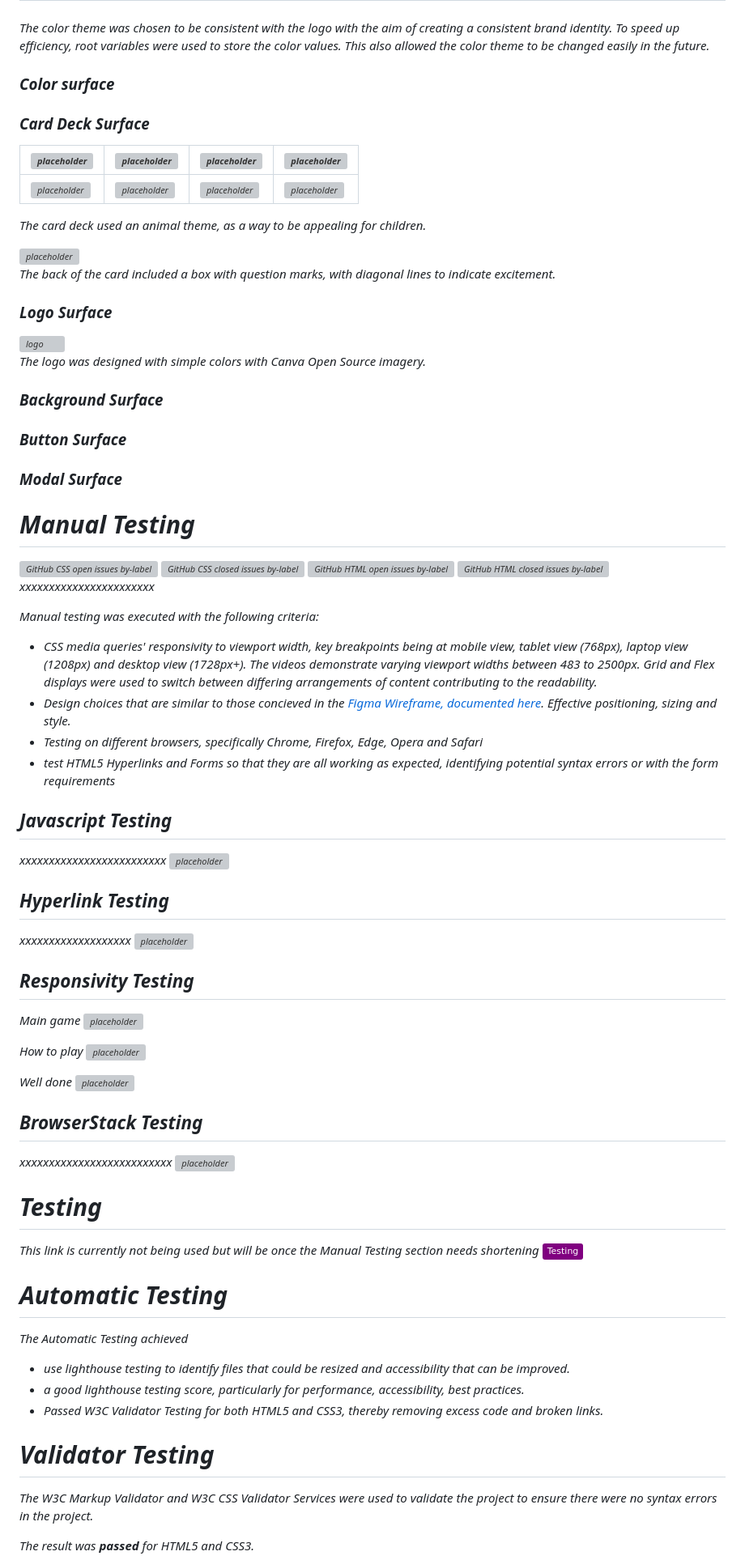
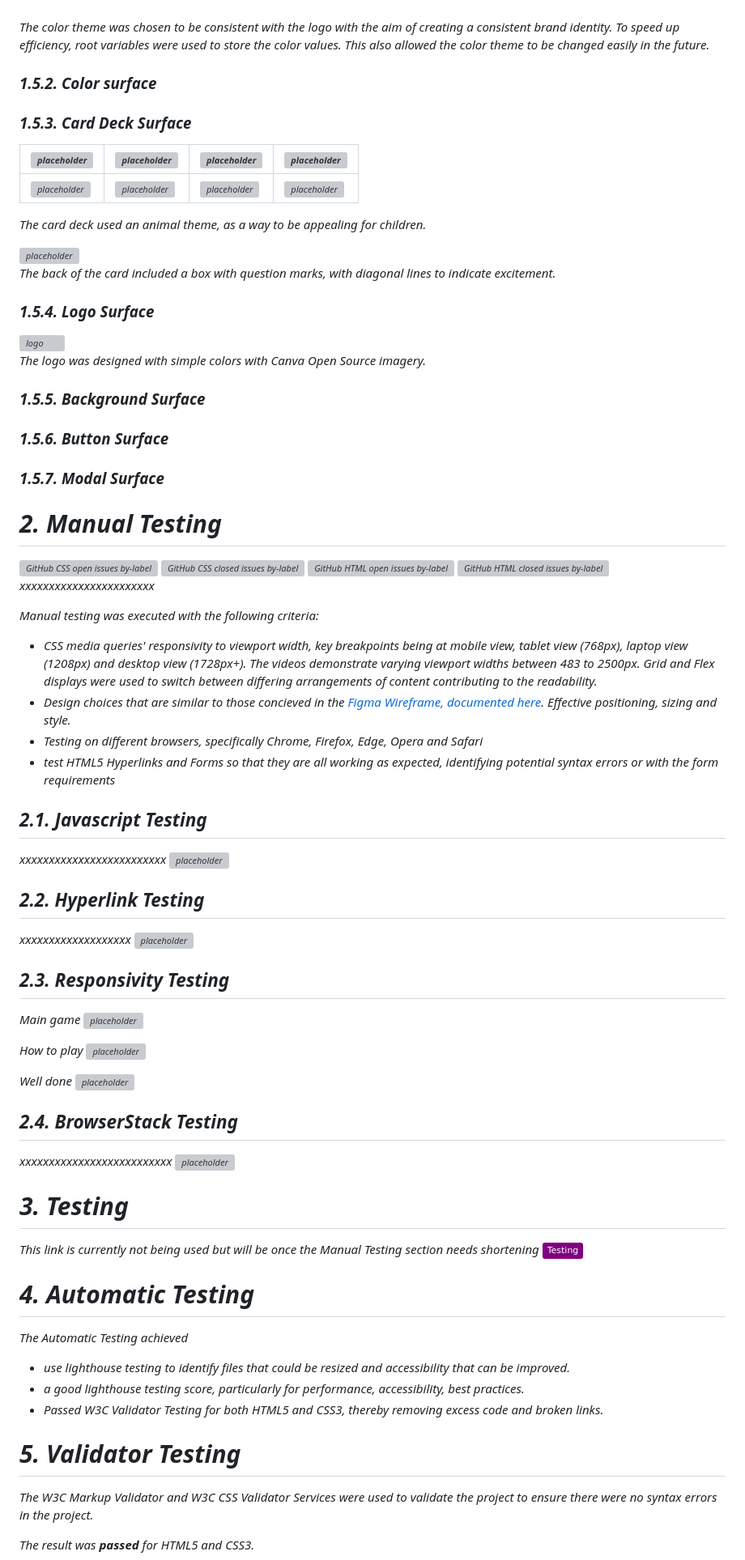
Before and after one commit to lmcrean/Crocodile-Kingdom, a Markdown page: README.md, the part around the change printed below. Shown: that part at 81% size. Rendered like a GitHub page; badges without logos; grey boxes are pictures that could not be loaded.

```diff
--- a/README.md
+++ b/README.md
@@ -522,9 +558,9 @@ h5 {font-size: 0.7rem;/*reduce font size*/}
 ***
 The color theme was chosen to be consistent with the logo with the aim of creating a consistent brand identity. To speed up efficiency, root variables were used to store the color values. This also allowed the color theme to be changed easily in the future.
 
-### Color surface
+### 1.5.2. Color surface
 
-### Card Deck Surface
+### 1.5.3. Card Deck Surface
 |<img alt="placeholder" src="assets/media/card-deck/A.svg" width="100px">|<img alt="placeholder" src="assets/media/card-deck/B.svg" width="100px">|<img alt="placeholder" src="assets/media/card-deck/C.svg" width="100px">|<img alt="placeholder" src="assets/media/card-deck/D.svg" width="100px">|
 |----|----|----|----|
 |<img alt="placeholder" src="assets/media/card-deck/D.svg" width="100px">|<img alt="placeholder" src="assets/media/card-deck/E.svg" width="100px">|<img alt="placeholder" src="assets/media/card-deck/F.svg" width="100px">|<img alt="placeholder" src="assets/media/card-deck/G.svg" width="100px">|
@@ -534,22 +570,22 @@ The card deck used an animal theme, as a way to be appealing for children.
 
 The back of the card included a box with question marks, with diagonal lines to indicate excitement.
 
-### Logo Surface
+### 1.5.4. Logo Surface
 
 <img alt="logo" src="assets/media/logo.svg" width="500px">
 
 The logo was designed with simple colors with Canva Open Source imagery.
 
-### Background Surface
+### 1.5.5. Background Surface
 
-### Button Surface
+### 1.5.6. Button Surface
 
-### Modal Surface
+### 1.5.7. Modal Surface
 
 
 
 
-# Manual Testing
+# 2. Manual Testing
 
 [![GitHub CSS open issues by-label](https://img.shields.io/github/issues/lmcrean/Hoverboard/css?label=CSS%20Issues&color=yellow)](https://github.com/lmcrean/Hoverboard/issues?q=label%3Acss+is%3Aopen) [![GitHub CSS closed issues by-label](https://img.shields.io/github/issues-closed/lmcrean/Hoverboard/css?label=%20&color=green)](https://github.com/lmcrean/Hoverboard/issues?q=label%3Acss+is%3Aclosed) [![GitHub HTML open issues by-label](https://img.shields.io/github/issues/lmcrean/Hoverboard/html?label=HTML%20Issues&color=yellow)](https://github.com/lmcrean/Hoverboard/issues?q=label%3Ahtml+is%3Aopen) [![GitHub HTML closed issues by-label](https://img.shields.io/github/issues-closed/lmcrean/Hoverboard/html?label=%20&color=green)](https://github.com/lmcrean/Hoverboard/issues?q=label%3Ahtml+is%3Aclosed)xxxxxxxxxxxxxxxxxxxxxxx
 
@@ -560,15 +596,15 @@ Manual testing was executed with the following criteria:
 - Testing on different browsers, specifically Chrome, Firefox, Edge, Opera and Safari
 - test HTML5 Hyperlinks and Forms so that they are all working as expected, identifying potential syntax errors or with the form requirements
 
-## Javascript Testing
+## 2.1. Javascript Testing
 xxxxxxxxxxxxxxxxxxxxxxxxx
 <img alt="placeholder" src="assets/media/documentation/placeholder.svg" width="300px">
 
-## Hyperlink Testing
+## 2.2. Hyperlink Testing
 xxxxxxxxxxxxxxxxxxx
 <img alt="placeholder" src="assets/media/documentation/placeholder.svg" width="300px">
 
-## Responsivity Testing
+## 2.3. Responsivity Testing
 Main game
 <img alt="placeholder" src="assets/media/documentation/placeholder.svg" width="300px">
 
@@ -578,21 +614,21 @@ How to play
 Well done
 <img alt="placeholder" src="assets/media/documentation/placeholder.svg" width="300px">
 
-## BrowserStack Testing
+## 2.4. BrowserStack Testing
 xxxxxxxxxxxxxxxxxxxxxxxxxx
 <img alt="placeholder" src="assets/media/documentation/placeholder.svg" width="300px">
 
-# Testing
+# 3. Testing
 This link is currently not being used but will be once the Manual Testing section needs shortening [<img alt="Full Documentation Research Badge" src="https://img.shields.io/badge/Testing-purple?logo=mdBook">](https://github.com/lmcrean/Hoverboard/blob/main/testing.md)
 
-# Automatic Testing
+# 4. Automatic Testing
 
 The Automatic Testing achieved
 * use lighthouse testing to identify files that could be resized and accessibility that can be improved.
 * a good lighthouse testing score, particularly for performance, accessibility, best practices.
 * Passed W3C Validator Testing for both HTML5 and CSS3, thereby removing excess code and broken links.
 
-# Validator Testing
+# 5. Validator Testing
 
 The W3C Markup Validator and W3C CSS Validator Services were used to validate the project to ensure there were no syntax errors in the project.
 
```
Also changed, not shown: other parts of README.md (+122 -86 lines), issues.md (+25 -28 lines), assets/media/documentation/placeholder.gif (added), assets/media/issues/placeholder.gif (added), assets/media/responsivity-tests/placeholder.gif (added), 5 other files.
